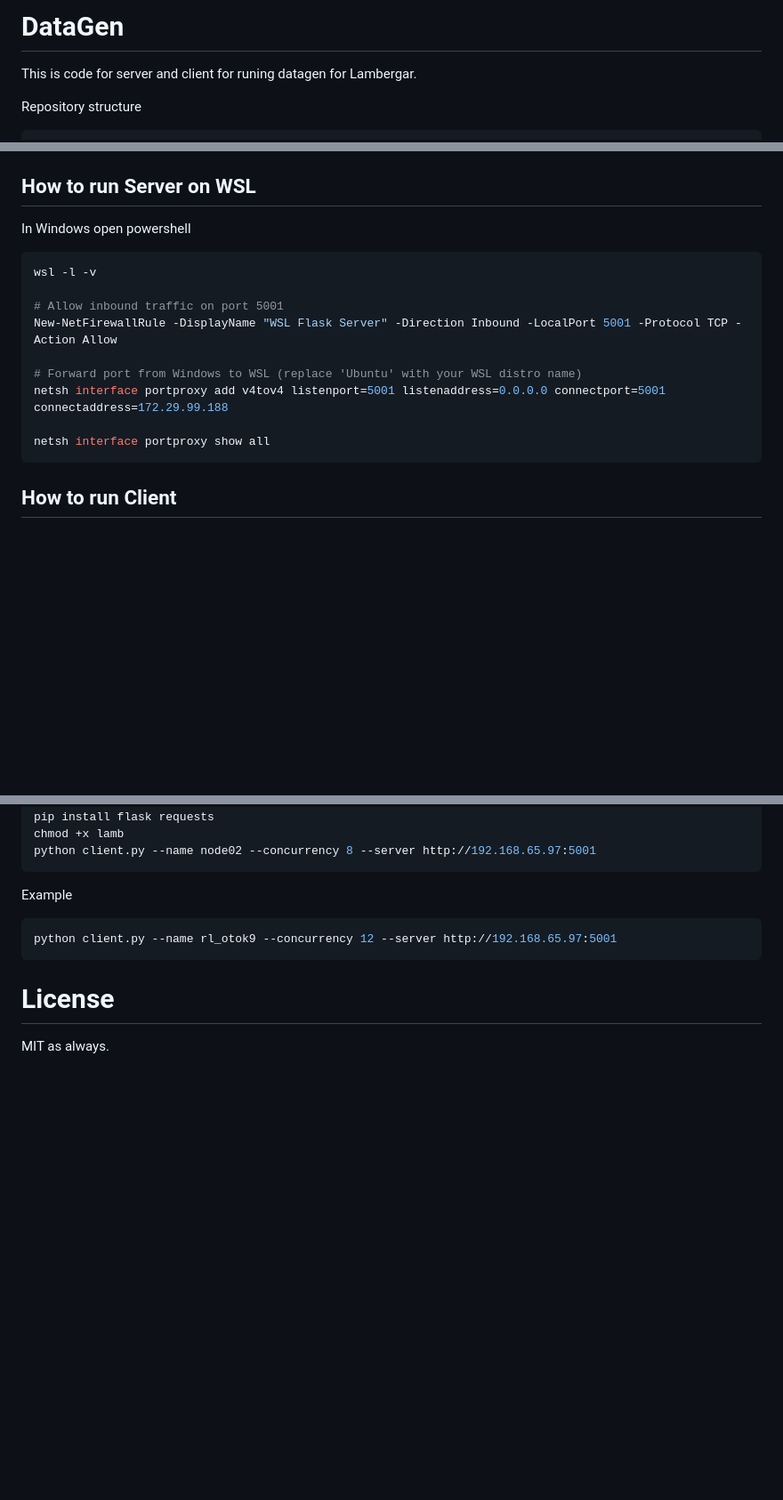
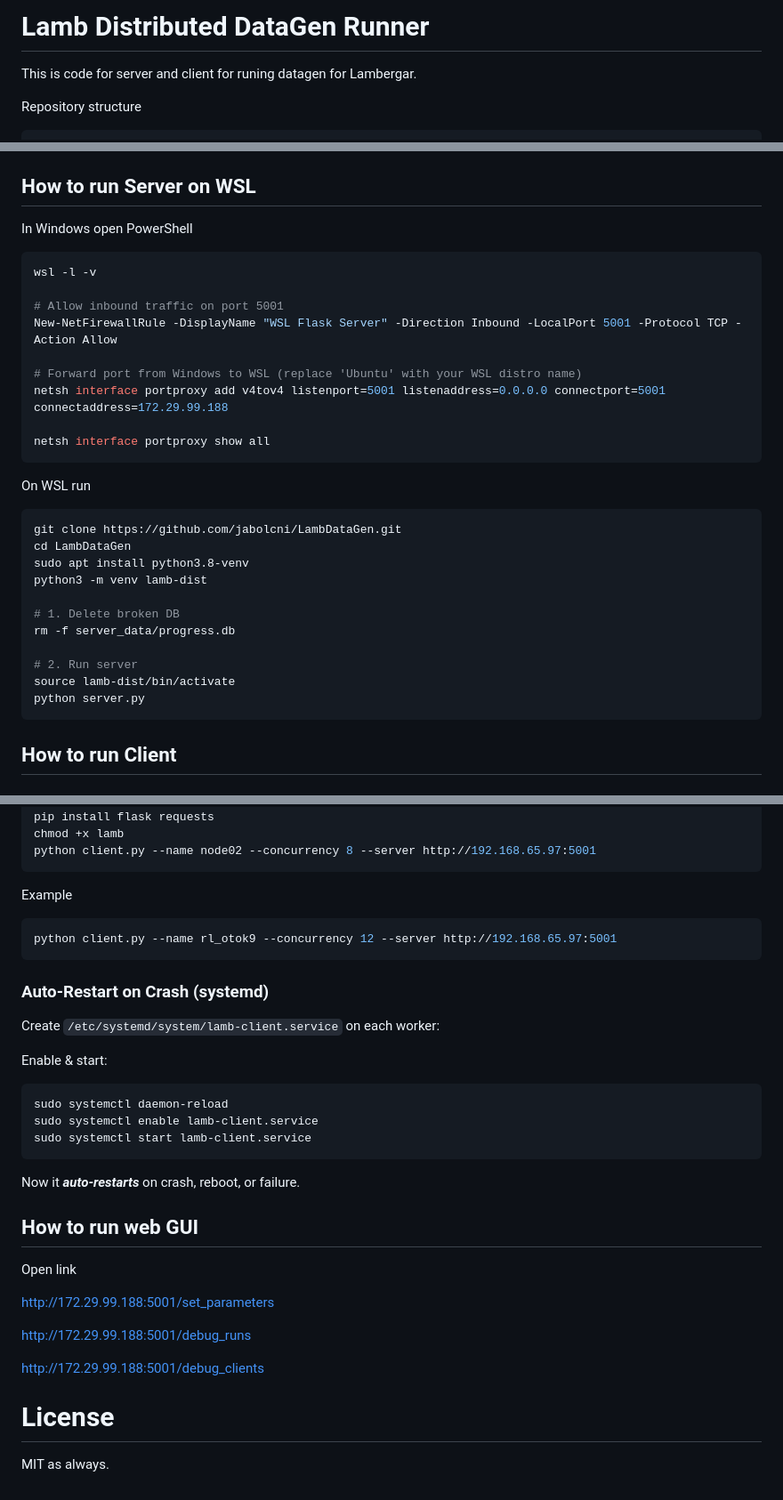
Before and after one commit to jabolcni/LambDataGen, a Markdown page: README.md, 3 parts joined by grey strips. Shown at 89% size. Rendered like a GitHub page; blank space fills up the shorter version.

````diff
--- a/README.md
+++ b/README.md
@@ -1,4 +1,4 @@
-# DataGen
+# Lamb Distributed DataGen Runner
 
 This is code for server and client for runing datagen for Lambergar.
 
@@ -32,7 +32,7 @@ Purpose: To ensure the client runs continuously without needing to keep a termin
 
 ## How to run Server on WSL
 
-In Windows open powershell
+In Windows open PowerShell
 
 ```powershell
 wsl -l -v
@@ -44,6 +44,22 @@ New-NetFirewallRule -DisplayName "WSL Flask Server" -Direction Inbound -LocalPor
 netsh interface portproxy add v4tov4 listenport=5001 listenaddress=0.0.0.0 connectport=5001 connectaddress=172.29.99.188
 
 netsh interface portproxy show all
+```
+
+On WSL run
+
+```bash
+git clone https://github.com/jabolcni/LambDataGen.git
+cd LambDataGen
+sudo apt install python3.8-venv
+python3 -m venv lamb-dist
+
+# 1. Delete broken DB
+rm -f server_data/progress.db
+
+# 2. Run server
+source lamb-dist/bin/activate
+python server.py
 ```
 
 ## How to run Client
@@ -66,6 +82,30 @@ Example
 python client.py --name rl_otok9 --concurrency 12 --server http://192.168.65.97:5001
 ```
 
+### Auto-Restart on Crash (systemd)
+
+Create `/etc/systemd/system/lamb-client.service` on each worker:
+
+Enable & start:
+
+```bash
+sudo systemctl daemon-reload
+sudo systemctl enable lamb-client.service
+sudo systemctl start lamb-client.service
+```
+
+Now it ***auto-restarts*** on crash, reboot, or failure.
+
+## How to run web GUI
+
+Open link
+
+http://172.29.99.188:5001/set_parameters
+
+http://172.29.99.188:5001/debug_runs
+
+http://172.29.99.188:5001/debug_clients
+
 # License
 
 MIT as always.
````
